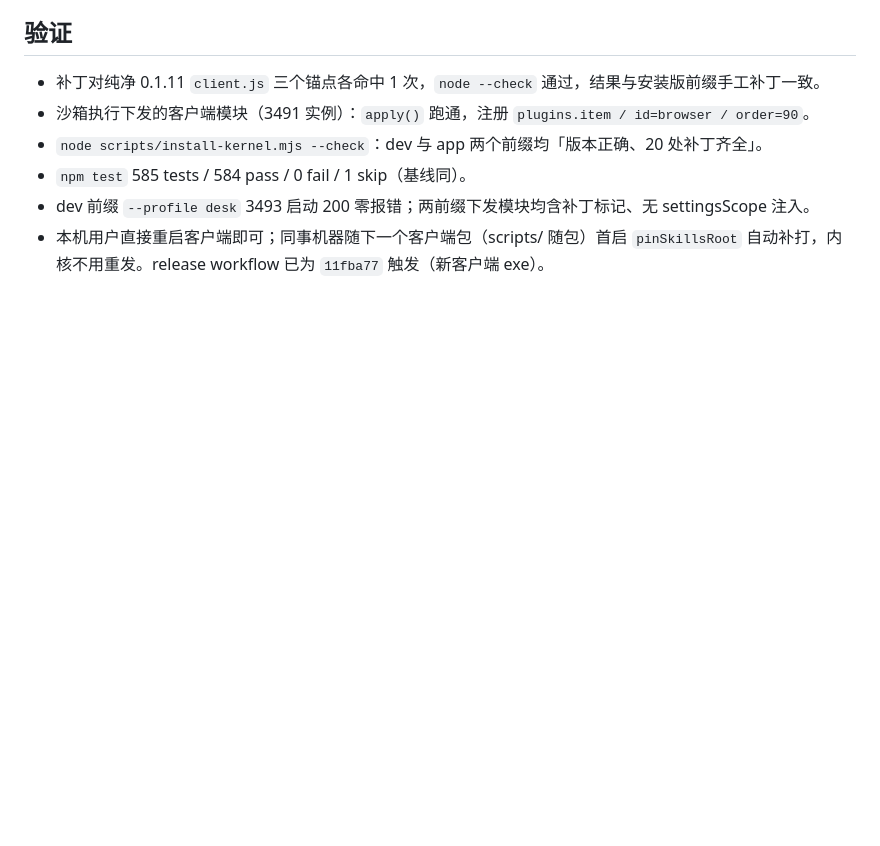
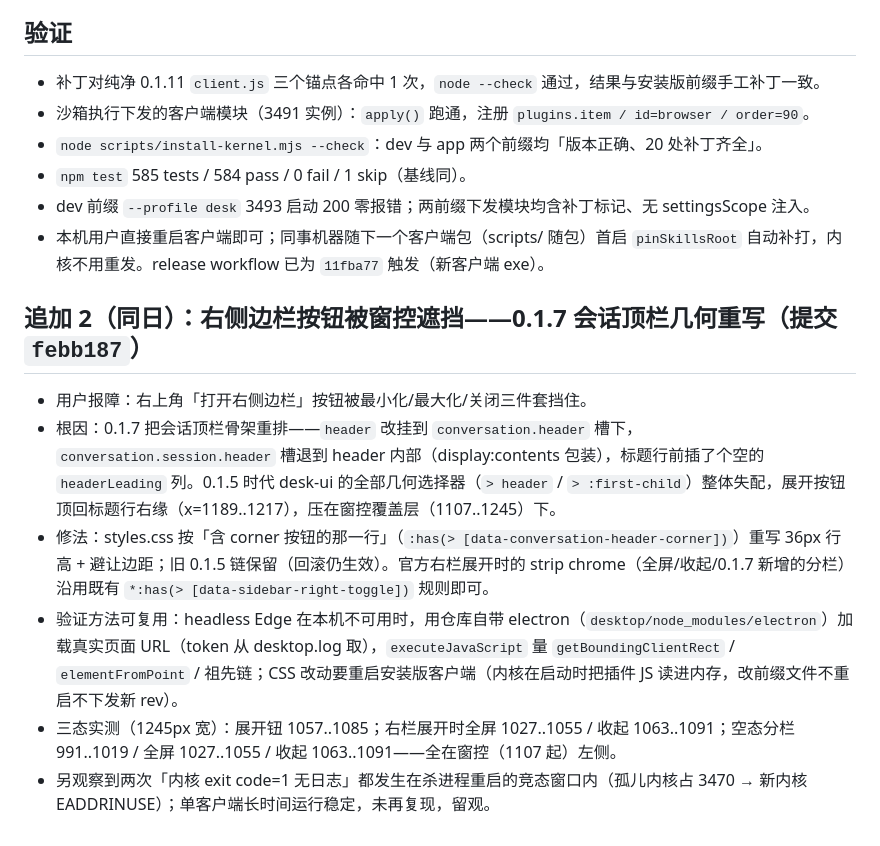
Before and after one commit to ethanfly/valimart-harness, a Markdown page: docs/sessions/2026-09-24-kernel-0.1.7-rc.1.md, the part around the change. Rendered like a GitHub page; blank space fills up the shorter version.

Commit message:
docs: 右侧边栏按钮遮挡修复记录（HANDOFF + session 追加 2）

```diff
--- a/docs/sessions/2026-09-24-kernel-0.1.7-rc.1.md
+++ b/docs/sessions/2026-09-24-kernel-0.1.7-rc.1.md
@@ -97,3 +97,12 @@
 - `npm test` 585 tests / 584 pass / 0 fail / 1 skip（基线同）。
 - dev 前缀 `--profile desk` 3493 启动 200 零报错；两前缀下发模块均含补丁标记、无 settingsScope 注入。
 - 本机用户直接重启客户端即可；同事机器随下一个客户端包（scripts/ 随包）首启 `pinSkillsRoot` 自动补打，内核不用重发。release workflow 已为 `11fba77` 触发（新客户端 exe）。
+
+## 追加 2（同日）：右侧边栏按钮被窗控遮挡——0.1.7 会话顶栏几何重写（提交 `febb187`）
+
+- 用户报障：右上角「打开右侧边栏」按钮被最小化/最大化/关闭三件套挡住。
+- 根因：0.1.7 把会话顶栏骨架重排——`header` 改挂到 `conversation.header` 槽下，`conversation.session.header` 槽退到 header 内部（display:contents 包装），标题行前插了个空的 `headerLeading` 列。0.1.5 时代 desk-ui 的全部几何选择器（`> header` / `> :first-child`）整体失配，展开按钮顶回标题行右缘（x=1189..1217），压在窗控覆盖层（1107..1245）下。
+- 修法：styles.css 按「含 corner 按钮的那一行」（`:has(> [data-conversation-header-corner])`）重写 36px 行高 + 避让边距；旧 0.1.5 链保留（回滚仍生效）。官方右栏展开时的 strip chrome（全屏/收起/0.1.7 新增的分栏）沿用既有 `*:has(> [data-sidebar-right-toggle])` 规则即可。
+- 验证方法可复用：headless Edge 在本机不可用时，用仓库自带 electron（`desktop/node_modules/electron`）加载真实页面 URL（token 从 desktop.log 取），`executeJavaScript` 量 `getBoundingClientRect` / `elementFromPoint` / 祖先链；CSS 改动要重启安装版客户端（内核在启动时把插件 JS 读进内存，改前缀文件不重启不下发新 rev）。
+- 三态实测（1245px 宽）：展开钮 1057..1085；右栏展开时全屏 1027..1055 / 收起 1063..1091；空态分栏 991..1019 / 全屏 1027..1055 / 收起 1063..1091——全在窗控（1107 起）左侧。
+- 另观察到两次「内核 exit code=1 无日志」都发生在杀进程重启的竞态窗口内（孤儿内核占 3470 → 新内核 EADDRINUSE）；单客户端长时间运行稳定，未再复现，留观。
```
Also changed, not shown: docs/HANDOFF.md (+1 -0 lines).
